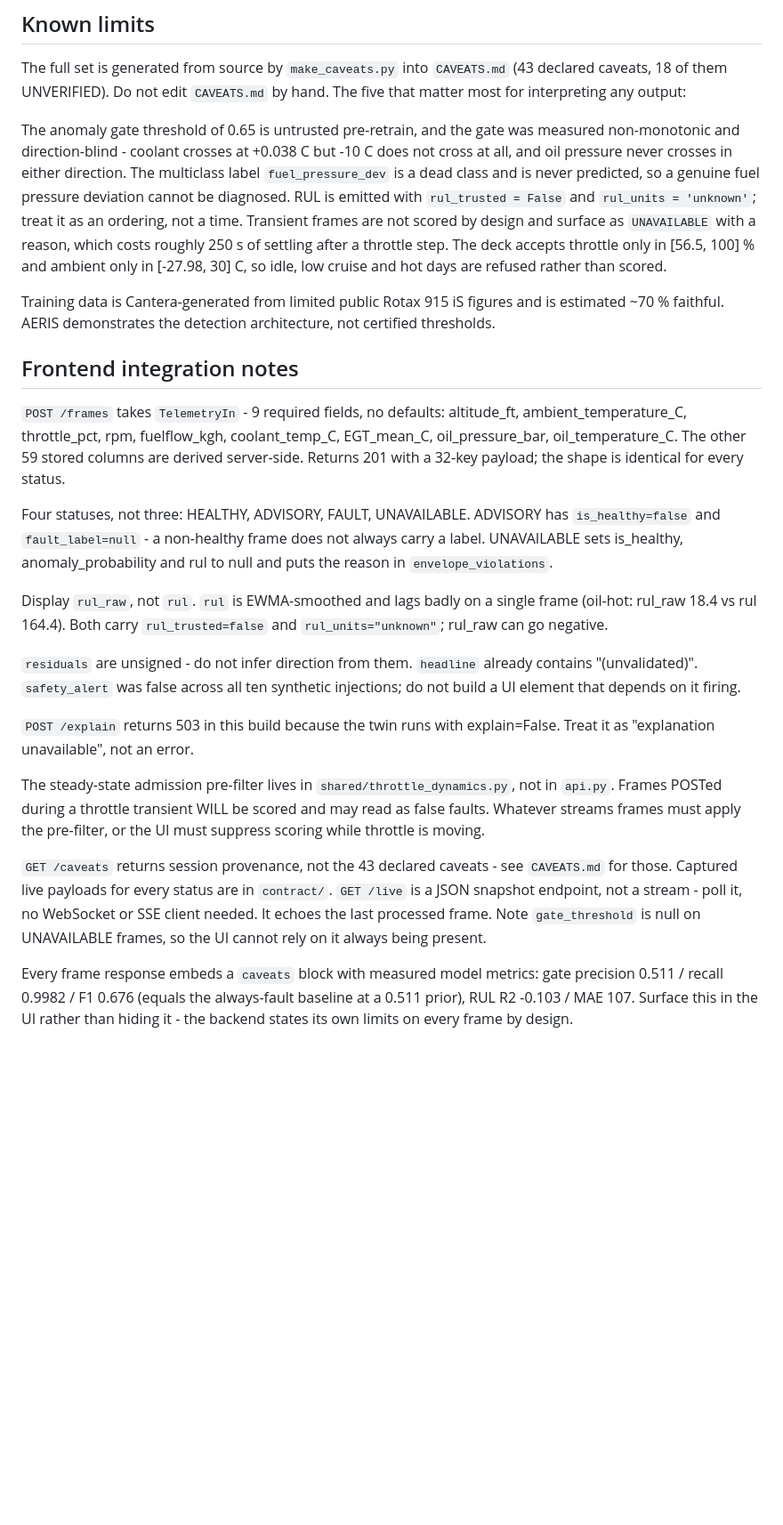
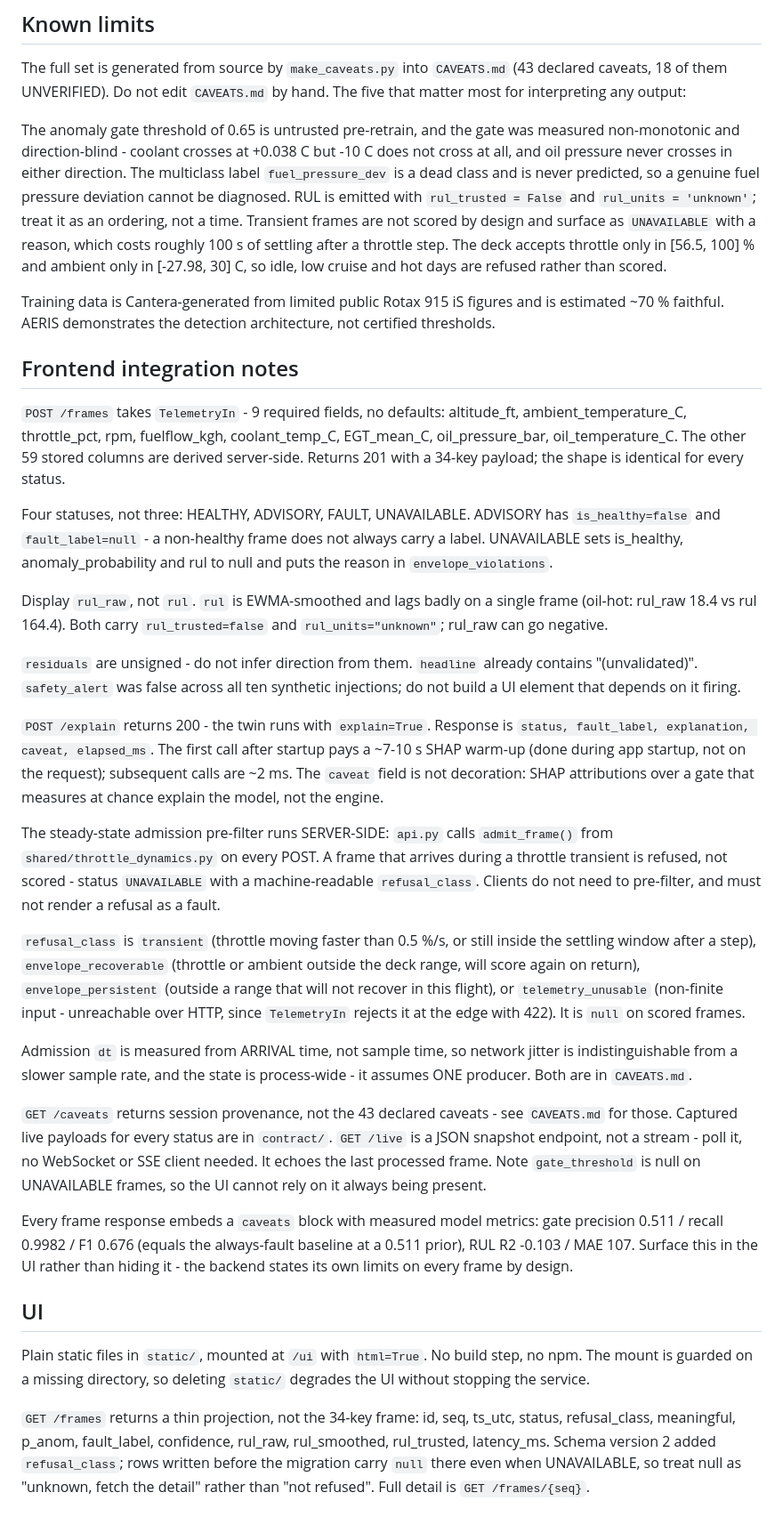
Before and after one commit to rajaspatil1105/AERIS---Aero-Engine-Reliability-Intelligence-System, a Markdown page: README.md, the part around the change. Shown at 89% size. Rendered like a GitHub page; blank space fills up the shorter version.

Commit message:
docs: README matched reality after stage 3 -- 34-key payload not 32; admission is server-side and refuses transients rather than scoring them (with the refusal_class vocabulary); /explain returns 200 under explain=True not 503; settling is 100 s (4 x tau 25 s) not 250 s; document the /ui mount and the thin /frames projection at schema 2

```diff
--- a/README.md
+++ b/README.md
@@ -41,7 +41,7 @@ The multiclass label `fuel_pressure_dev` is a dead class and is never predicted,
 so a genuine fuel pressure deviation cannot be diagnosed. RUL is emitted with
 `rul_trusted = False` and `rul_units = 'unknown'`; treat it as an ordering, not
 a time. Transient frames are not scored by design and surface as `UNAVAILABLE`
-with a reason, which costs roughly 250 s of settling after a throttle step. The
+with a reason, which costs roughly 100 s of settling after a throttle step. The
 deck accepts throttle only in [56.5, 100] % and ambient only in
 [-27.98, 30] C, so idle, low cruise and hot days are refused rather than scored.
 
@@ -55,7 +55,7 @@ certified thresholds.
 altitude_ft, ambient_temperature_C, throttle_pct, rpm, fuelflow_kgh,
 coolant_temp_C, EGT_mean_C, oil_pressure_bar, oil_temperature_C.
 The other 59 stored columns are derived server-side. Returns 201 with a
-32-key payload; the shape is identical for every status.
+34-key payload; the shape is identical for every status.
 
 Four statuses, not three: HEALTHY, ADVISORY, FAULT, UNAVAILABLE.
 ADVISORY has `is_healthy=false` and `fault_label=null` - a non-healthy frame
@@ -70,13 +70,29 @@ frame (oil-hot: rul_raw 18.4 vs rul 164.4). Both carry `rul_trusted=false` and
 contains "(unvalidated)". `safety_alert` was false across all ten synthetic
 injections; do not build a UI element that depends on it firing.
 
-`POST /explain` returns 503 in this build because the twin runs with
-explain=False. Treat it as "explanation unavailable", not an error.
+`POST /explain` returns 200 - the twin runs with `explain=True`. Response is
+`status, fault_label, explanation, caveat, elapsed_ms`. The first call after
+startup pays a ~7-10 s SHAP warm-up (done during app startup, not on the
+request); subsequent calls are ~2 ms. The `caveat` field is not decoration:
+SHAP attributions over a gate that measures at chance explain the model, not
+the engine.
 
-The steady-state admission pre-filter lives in `shared/throttle_dynamics.py`,
-not in `api.py`. Frames POSTed during a throttle transient WILL be scored and
-may read as false faults. Whatever streams frames must apply the pre-filter, or
-the UI must suppress scoring while throttle is moving.
+The steady-state admission pre-filter runs SERVER-SIDE: `api.py` calls
+`admit_frame()` from `shared/throttle_dynamics.py` on every POST. A frame that
+arrives during a throttle transient is refused, not scored - status
+`UNAVAILABLE` with a machine-readable `refusal_class`. Clients do not need to
+pre-filter, and must not render a refusal as a fault.
+
+`refusal_class` is `transient` (throttle moving faster than 0.5 %/s, or still
+inside the settling window after a step), `envelope_recoverable` (throttle or
+ambient outside the deck range, will score again on return),
+`envelope_persistent` (outside a range that will not recover in this flight),
+or `telemetry_unusable` (non-finite input - unreachable over HTTP, since
+`TelemetryIn` rejects it at the edge with 422). It is `null` on scored frames.
+
+Admission `dt` is measured from ARRIVAL time, not sample time, so network
+jitter is indistinguishable from a slower sample rate, and the state is
+process-wide - it assumes ONE producer. Both are in `CAVEATS.md`.
 
 `GET /caveats` returns session provenance, not the 43 declared caveats - see
 `CAVEATS.md` for those. Captured live payloads for every status are in
@@ -89,3 +105,16 @@ Every frame response embeds a `caveats` block with measured model metrics: gate
 precision 0.511 / recall 0.9982 / F1 0.676 (equals the always-fault baseline at
 a 0.511 prior), RUL R2 -0.103 / MAE 107. Surface this in the UI rather than
 hiding it - the backend states its own limits on every frame by design.
+
+## UI
+
+Plain static files in `static/`, mounted at `/ui` with `html=True`. No build
+step, no npm. The mount is guarded on a missing directory, so deleting
+`static/` degrades the UI without stopping the service.
+
+`GET /frames` returns a thin projection, not the 34-key frame:
+id, seq, ts_utc, status, refusal_class, meaningful, p_anom, fault_label,
+confidence, rul_raw, rul_smoothed, rul_trusted, latency_ms. Schema version 2
+added `refusal_class`; rows written before the migration carry `null` there
+even when UNAVAILABLE, so treat null as "unknown, fetch the detail" rather
+than "not refused". Full detail is `GET /frames/{seq}`.
```
